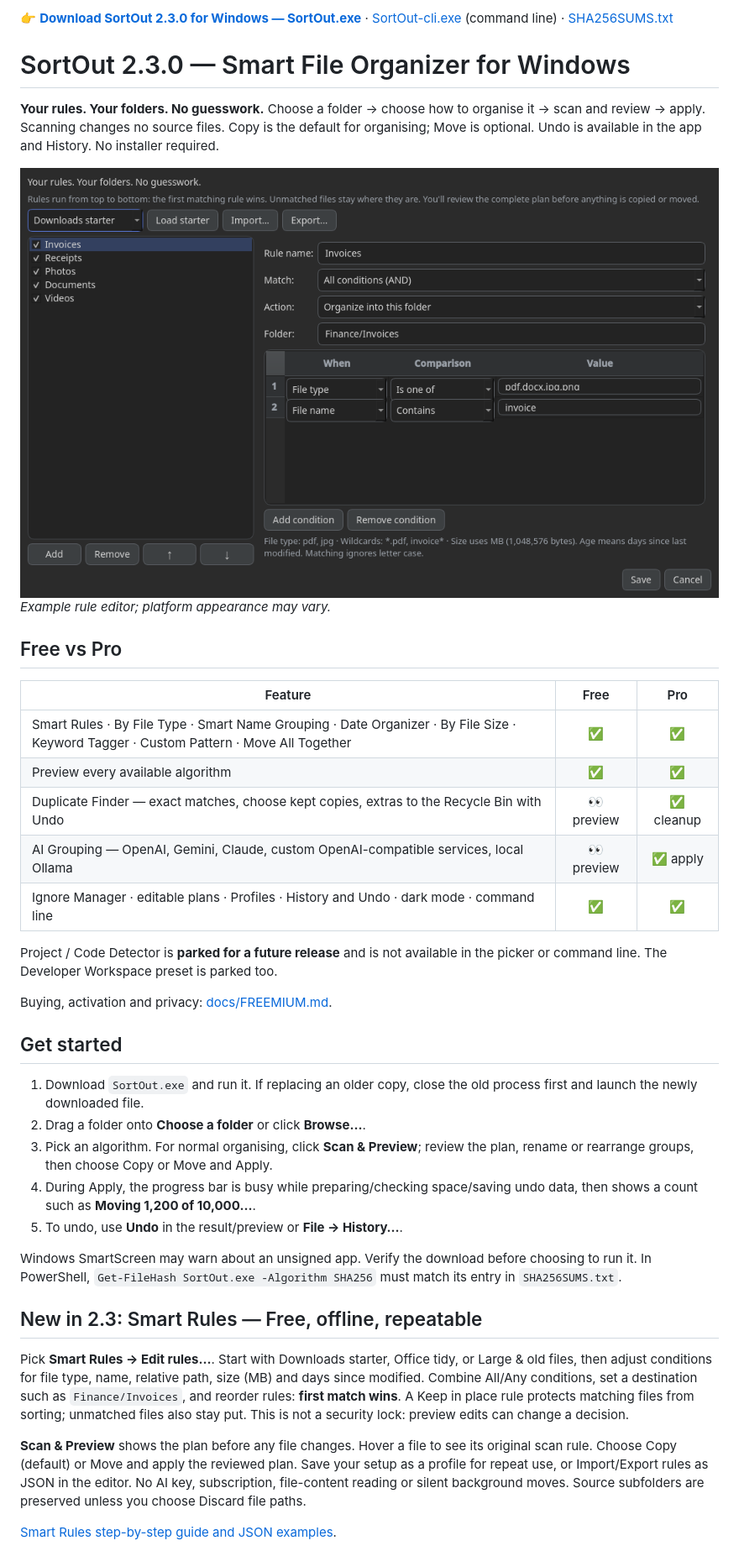
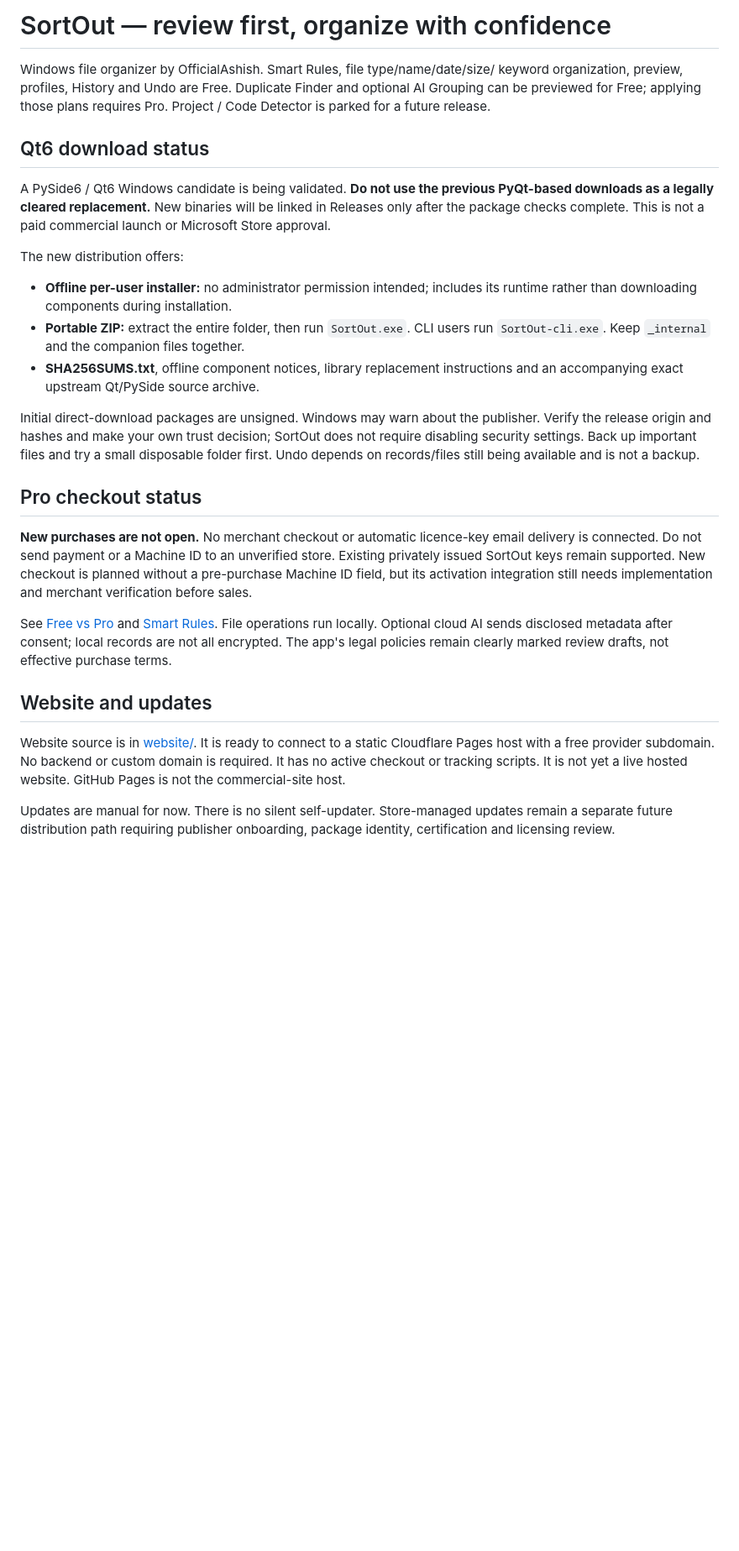
Before and after one commit to OfficialAshish/SortOut, a Markdown page: README.md, the part around one of its changes. Shown at 84% size. Rendered like a GitHub page; blank space fills up the shorter version.

Commit message:
Add static product site source and clarify Qt6 and checkout launch gates

```diff
--- a/README.md
+++ b/README.md
@@ -1,58 +1,52 @@
-👉 **[Download SortOut 2.3.0 for Windows — SortOut.exe](https://github.com/OfficialAshish/SortOut/raw/main/executable/dist/SortOut.exe)**
-· [SortOut-cli.exe](https://github.com/OfficialAshish/SortOut/raw/main/executable/dist/SortOut-cli.exe) (command line)
-· [SHA256SUMS.txt](https://github.com/OfficialAshish/SortOut/raw/main/executable/dist/SHA256SUMS.txt)
+# SortOut — review first, organize with confidence
 
-# SortOut 2.3.0 — Smart File Organizer for Windows
+Windows file organizer by OfficialAshish. Smart Rules, file type/name/date/size/
+keyword organization, preview, profiles, History and Undo are Free. Duplicate
+Finder and optional AI Grouping can be previewed for Free; applying those plans
+requires Pro. Project / Code Detector is parked for a future release.
 
-**Your rules. Your folders. No guesswork.**
-Choose a folder → choose how to organise it → scan and review → apply.
-Scanning changes no source files. Copy is the default for organising; Move is optional.
-Undo is available in the app and History. No installer required.
+## Qt6 download status
 
-![Smart Rules editor with sample rules](docs/img/smart-rules.png)
-*Example rule editor; platform appearance may vary.*
+A PySide6 / Qt6 Windows candidate is being validated. **Do not use the previous
+PyQt-based downloads as a legally cleared replacement.** New binaries will be
+linked in Releases only after the package checks complete. This is not a paid
+commercial launch or Microsoft Store approval.
 
-## Free vs Pro
-| Feature | Free | Pro |
-|---|:---:|:---:|
-| Smart Rules · By File Type · Smart Name Grouping · Date Organizer · By File Size · Keyword Tagger · Custom Pattern · Move All Together | ✅ | ✅ |
-| Preview every available algorithm | ✅ | ✅ |
-| Duplicate Finder — exact matches, choose kept copies, extras to the Recycle Bin with Undo | 👀 preview | ✅ cleanup |
-| AI Grouping — OpenAI, Gemini, Claude, custom OpenAI-compatible services, local Ollama | 👀 preview | ✅ apply |
-| Ignore Manager · editable plans · Profiles · History and Undo · dark mode · command line | ✅ | ✅ |
+The new distribution offers:
+- **Offline per-user installer:** no administrator permission intended; includes
+  its runtime rather than downloading components during installation.
+- **Portable ZIP:** extract the entire folder, then run `SortOut.exe`. CLI users
+  run `SortOut-cli.exe`. Keep `_internal` and the companion files together.
+- **SHA256SUMS.txt**, offline component notices, library replacement instructions
+  and an accompanying exact upstream Qt/PySide source archive.
 
-Project / Code Detector is **parked for a future release** and is not available
-in the picker or command line. The Developer Workspace preset is parked too.
+Initial direct-download packages are unsigned. Windows may warn about the
+publisher. Verify the release origin and hashes and make your own trust decision;
+SortOut does not require disabling security settings. Back up important files and
+try a small disposable folder first. Undo depends on records/files still being
+available and is not a backup.
 
-Buying, activation and privacy: [docs/FREEMIUM.md](docs/FREEMIUM.md).
+## Pro checkout status
 
-## Get started
-1. Download `SortOut.exe` and run it. If replacing an older copy, close the old
-   process first and launch the newly downloaded file.
-2. Drag a folder onto **Choose a folder** or click **Browse…**.
-3. Pick an algorithm. For normal organising, click **Scan & Preview**; review
-   the plan, rename or rearrange groups, then choose Copy or Move and Apply.
-4. During Apply, the progress bar is busy while preparing/checking space/saving
-   undo data, then shows a count such as **Moving 1,200 of 10,000…**.
-5. To undo, use **Undo** in the result/preview or **File → History…**.
+**New purchases are not open.** No merchant checkout or automatic licence-key
+email delivery is connected. Do not send payment or a Machine ID to an unverified
+store. Existing privately issued SortOut keys remain supported. New checkout is
+planned without a pre-purchase Machine ID field, but its activation integration
+still needs implementation and merchant verification before sales.
 
-Windows SmartScreen may warn about an unsigned app. Verify the download before
-choosing to run it. In PowerShell, `Get-FileHash SortOut.exe -Algorithm SHA256`
-must match its entry in `SHA256SUMS.txt`.
+See [Free vs Pro](docs/FREEMIUM.md) and [Smart Rules](docs/SMART_RULES.md).
+File operations run locally. Optional cloud AI sends disclosed metadata after
+consent; local records are not all encrypted. The app's legal policies remain
+clearly marked review drafts, not effective purchase terms.
 
-## New in 2.3: Smart Rules — Free, offline, repeatable
-Pick **Smart Rules → Edit rules…**. Start with Downloads starter, Office tidy,
-or Large & old files, then adjust conditions for file type, name, relative path,
-size (MB) and days since modified. Combine All/Any conditions, set a destination
-such as `Finance/Invoices`, and reorder rules: **first match wins**.
-A Keep in place rule protects matching files from sorting; unmatched files also
-stay put. This is not a security lock: preview edits can change a decision.
+## Website and updates
 
-**Scan & Preview** shows the plan before any file changes. Hover a file to see
-its original scan rule. Choose Copy (default) or Move and apply the reviewed plan.
-Save your setup as a profile for repeat use, or Import/Export rules as JSON in
-the editor. No AI key, subscription, file-content reading or silent background
-moves. Source subfolders are preserved unless you choose Discard file paths.
+Website source is in [website/](website/). It is ready to connect to a static
+Cloudflare Pages host with a free provider subdomain. No backend or custom domain
+is required. It has no active checkout or tracking scripts. It is not yet a live
+hosted website. GitHub Pages is not the commercial-site host.
 
-[Smart Rules step-by-step guide and JSON examples](docs/SMART_RULES.md).
+Updates are manual for now. There is no silent self-updater. Store-managed updates
+remain a separate future distribution path requiring publisher onboarding,
+package identity, certification and licensing review.
 
```
Also changed, not shown: other parts of README.md (+3 -68 lines), docs/FREEMIUM.md (+28 -21 lines), docs/LIBRARY-REPLACEMENT.md (added, +38 -0 lines), website/README.md (added, +33 -0 lines), website/assets/smart-rules.png (added), 2 other files.
